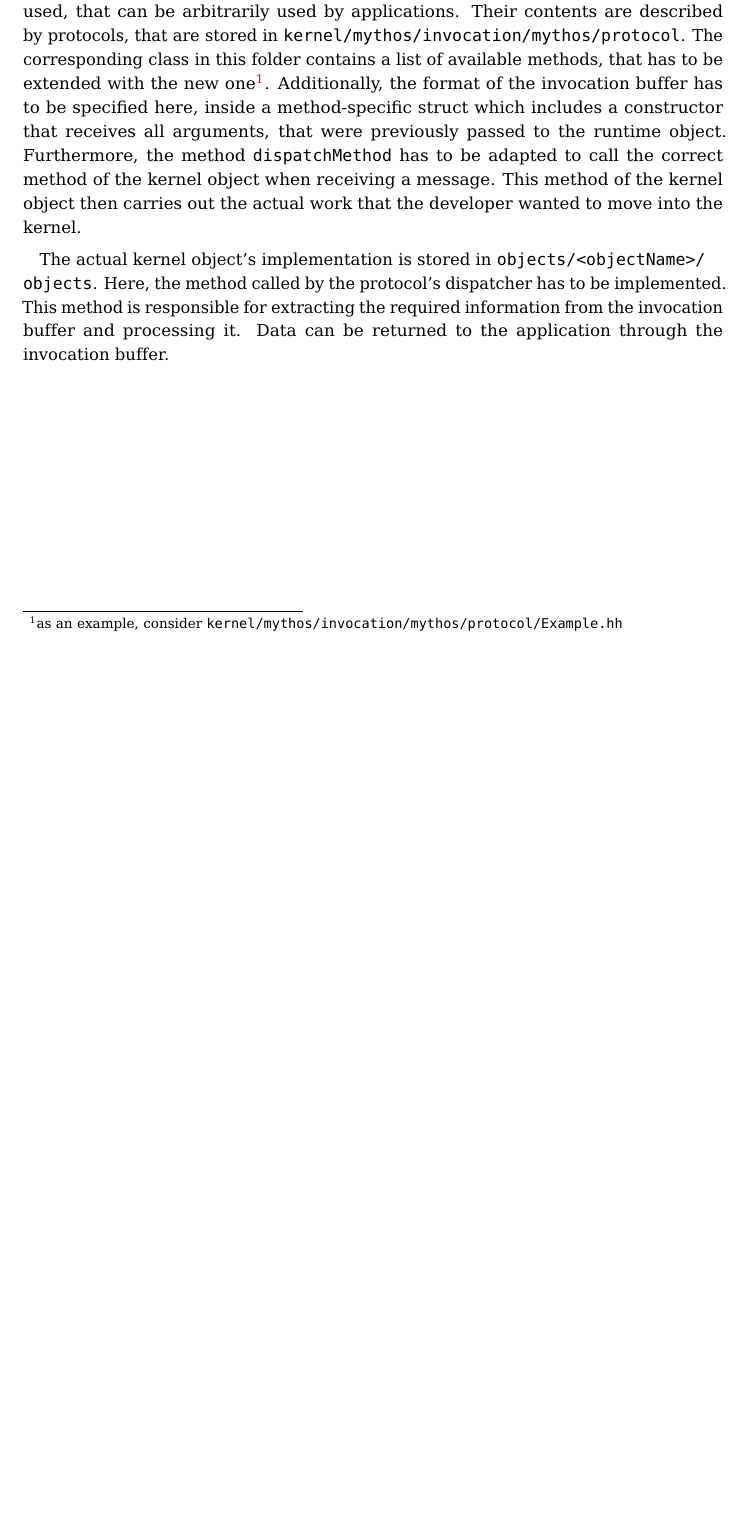
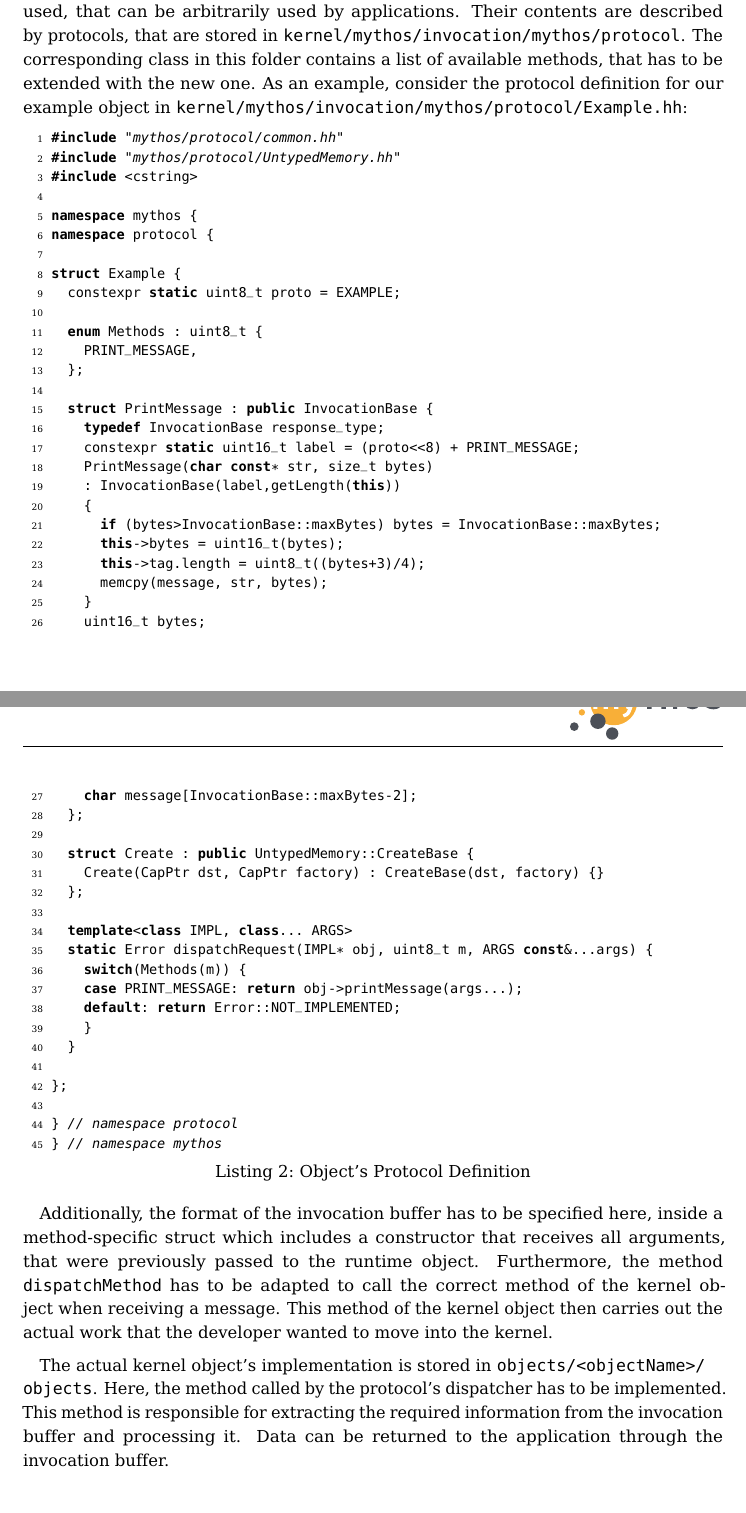
Before and after one commit to ManyThreads/mythos, a LaTeX paper (doc/deliverables/D4_3_Developer_Cookbook.tex): part of page 10 of 10 before the commit and two parts of pages 10 and 11 of 11 after it, the two joined at a grey line, cut so that both start at the same text, the shorter picture padded with empty space. Compiled offline with pdfLaTeX.

Commit message:
D4.3 added some listings

```diff
--- a/doc/deliverables/D4_3_Developer_Cookbook.tex
+++ b/doc/deliverables/D4_3_Developer_Cookbook.tex
@@ -307,10 +307,61 @@ used, that can be arbitrarily used by applications. Their contents are
 described by protocols, that are stored in
 \texttt{kernel/mythos/invocation/mythos/protocol}. The corresponding class in
 this folder contains a list of available methods, that has to be extended with
-the new one\footnote{as an example, consider
-\texttt{kernel/mythos/invocation/mythos/protocol/Example.hh}}. Additionally,
-the format of the invocation buffer has to be specified here, inside a
-method-specific struct which includes a constructor that receives all
+the new one. As an example, consider the protocol definition for our example object in
+\texttt{kernel/mythos/invocation/mythos/protocol/Example.hh}:
+
+\lstset{language=c++,caption=Object's Protocol Definition,label=lst:obj-protocol}
+\begin{lstlisting}
+#include "mythos/protocol/common.hh"
+#include "mythos/protocol/UntypedMemory.hh"
+#include <cstring>
+
+namespace mythos {
+namespace protocol {
+
+struct Example {
+	constexpr static uint8_t proto = EXAMPLE;
+
+	enum Methods : uint8_t {
+		PRINT_MESSAGE,
+	};
+
+	struct PrintMessage : public InvocationBase {
+		typedef InvocationBase response_type;
+		constexpr static uint16_t label = (proto<<8) + PRINT_MESSAGE;
+		PrintMessage(char const* str, size_t bytes)
+		: InvocationBase(label,getLength(this))
+		{
+			if (bytes>InvocationBase::maxBytes) bytes = InvocationBase::maxBytes;
+			this->bytes = uint16_t(bytes);
+			this->tag.length = uint8_t((bytes+3)/4);
+			memcpy(message, str, bytes);
+		}
+		uint16_t bytes;
+		char message[InvocationBase::maxBytes-2];
+	};
+
+	struct Create : public UntypedMemory::CreateBase {
+		Create(CapPtr dst, CapPtr factory) : CreateBase(dst, factory) {}
+	};
+
+	template<class IMPL, class... ARGS>
+	static Error dispatchRequest(IMPL* obj, uint8_t m, ARGS const&...args) {
+		switch(Methods(m)) {
+		case PRINT_MESSAGE: return obj->printMessage(args...);
+		default: return Error::NOT_IMPLEMENTED;
+		}
+	}
+
+};
+
+} // namespace protocol
+} // namespace mythos
+\end{lstlisting}
+
+
+Additionally, the format of the invocation buffer has to be specified here,
+inside a method-specific struct which includes a constructor that receives all
 arguments, that were previously passed to the runtime object.  Furthermore, the
 method \texttt{dispatchMethod} has to be adapted to call the correct method of
 the kernel object when receiving a message. This method of the kernel object
```
